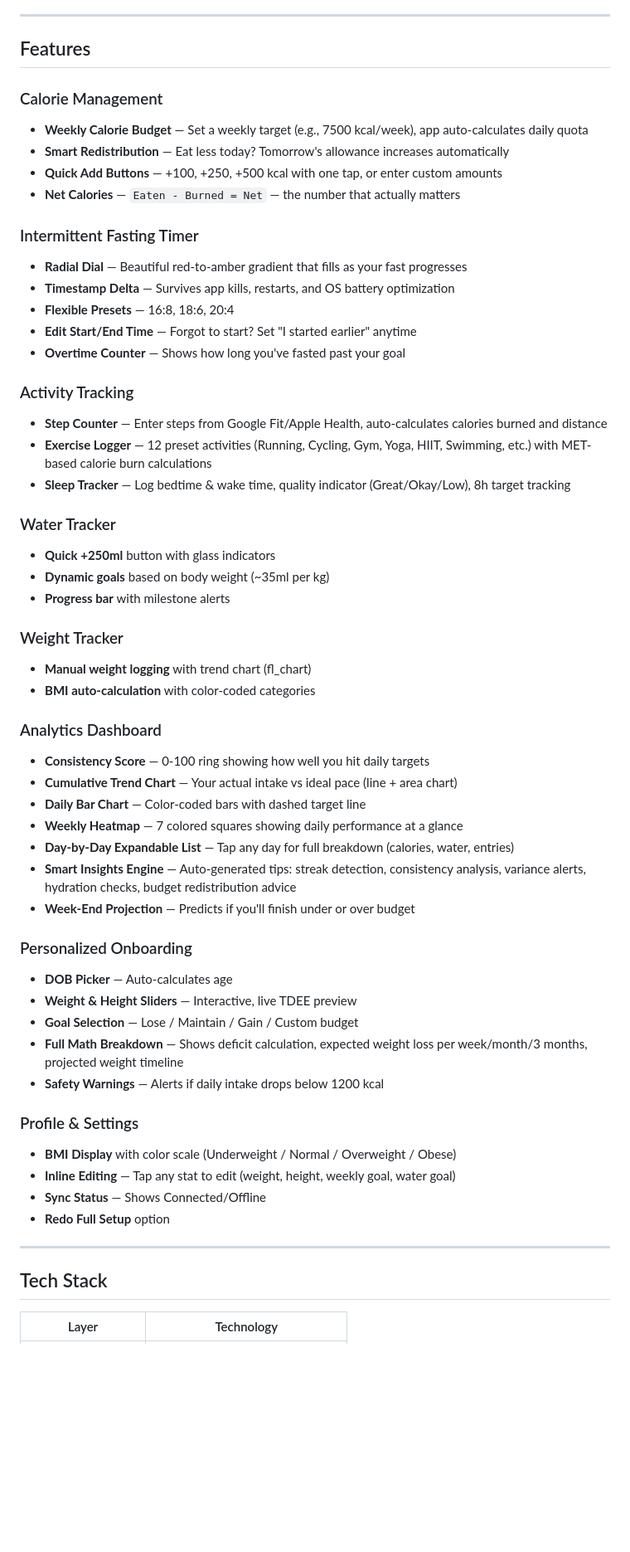
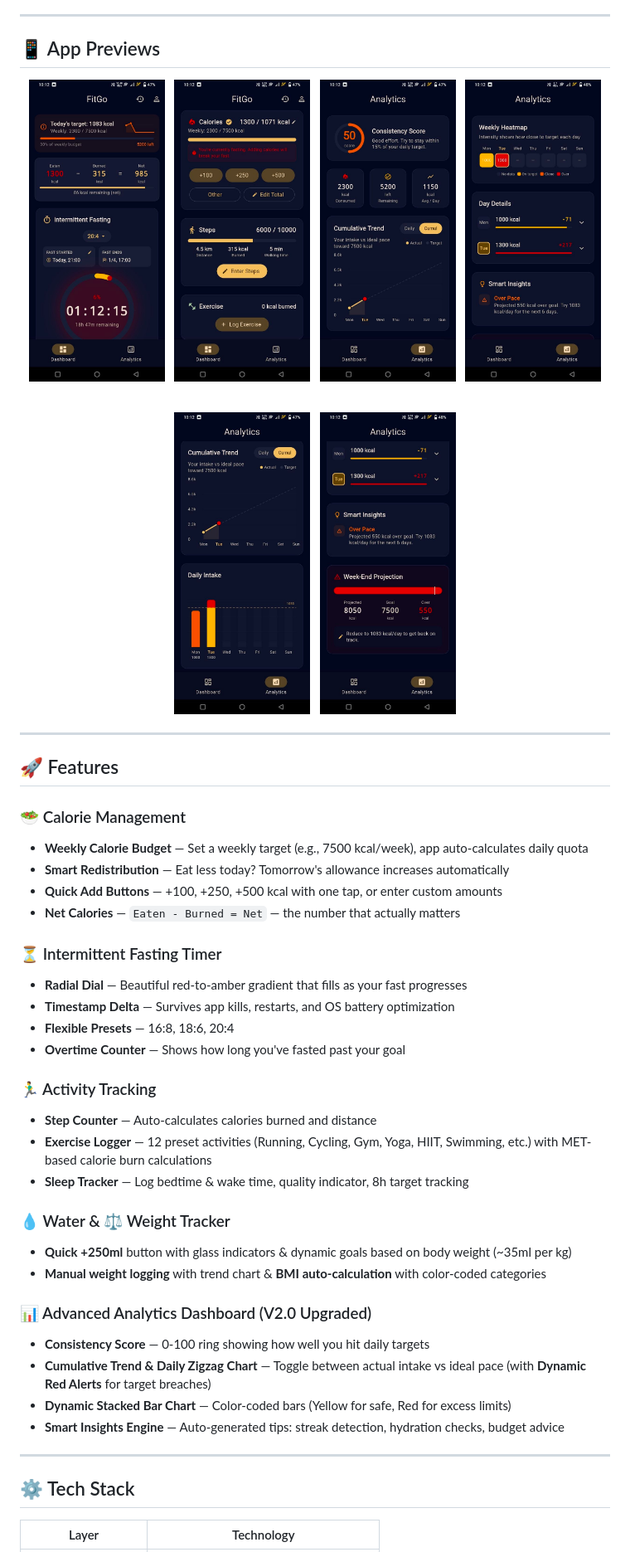
Before and after one commit to MayureshTardekar/FitGo, a Markdown page: README.md, the part around one of its changes. Shown at 83% size. GitHub-like rendering; pictures changed too: img1.jpg (added), img2.jpg (added), img3.jpg (added); blank space fills up the shorter version.

Commit message:
Demo images readme

```diff
--- a/README.md
+++ b/README.md
@@ -4,60 +17,56 @@ A comprehensive, offline-first fitness tracking app built with Flutter. Track ca
 
 ---
 
-## Features
+## 📱 App Previews
 
-### Calorie Management
+<p align="center">
+  <img src="img1.jpg" width="23%" alt="Dashboard Screenshot"> &nbsp;
+  <img src="img2.jpg" width="23%" alt="Analytics Screenshot"> &nbsp;
+  <img src="img3.jpg" width="23%" alt="Tracking Screenshot"> &nbsp;
+  <img src="img4.jpg" width="23%" alt="Profile Screenshot">
+</p>
+
+<br>
+
+<p align="center">
+  <img src="imge3.jpg" width="23%" alt="Extra Feature 1"> &nbsp;
+  <img src="img6.jpg" width="23%" alt="Extra Feature 2">
+</p>
+
+---
+
+## 🚀 Features
+
+### 🥗 Calorie Management
 - **Weekly Calorie Budget** — Set a weekly target (e.g., 7500 kcal/week), app auto-calculates daily quota
 - **Smart Redistribution** — Eat less today? Tomorrow's allowance increases automatically
 - **Quick Add Buttons** — +100, +250, +500 kcal with one tap, or enter custom amounts
 - **Net Calories** — `Eaten - Burned = Net` — the number that actually matters
 
-### Intermittent Fasting Timer
+### ⏳ Intermittent Fasting Timer
 - **Radial Dial** — Beautiful red-to-amber gradient that fills as your fast progresses
 - **Timestamp Delta** — Survives app kills, restarts, and OS battery optimization
 - **Flexible Presets** — 16:8, 18:6, 20:4
-- **Edit Start/End Time** — Forgot to start? Set "I started earlier" anytime
 - **Overtime Counter** — Shows how long you've fasted past your goal
 
-### Activity Tracking
-- **Step Counter** — Enter steps from Google Fit/Apple Health, auto-calculates calories burned and distance
+### 🏃‍♂️ Activity Tracking
+- **Step Counter** — Auto-calculates calories burned and distance
 - **Exercise Logger** — 12 preset activities (Running, Cycling, Gym, Yoga, HIIT, Swimming, etc.) with MET-based calorie burn calculations
-- **Sleep Tracker** — Log bedtime & wake time, quality indicator (Great/Okay/Low), 8h target tracking
+- **Sleep Tracker** — Log bedtime & wake time, quality indicator, 8h target tracking
 
-### Water Tracker
-- **Quick +250ml** button with glass indicators
-- **Dynamic goals** based on body weight (~35ml per kg)
-- **Progress bar** with milestone alerts
+### 💧 Water & ⚖️ Weight Tracker
+- **Quick +250ml** button with glass indicators & dynamic goals based on body weight (~35ml per kg)
+- **Manual weight logging** with trend chart & **BMI auto-calculation** with color-coded categories
 
-### Weight Tracker
-- **Manual weight logging** with trend chart (fl_chart)
-- **BMI auto-calculation** with color-coded categories
-
-### Analytics Dashboard
+### 📊 Advanced Analytics Dashboard (V2.0 Upgraded)
 - **Consistency Score** — 0-100 ring showing how well you hit daily targets
-- **Cumulative Trend Chart** — Your actual intake vs ideal pace (line + area chart)
-- **Daily Bar Chart** — Color-coded bars with dashed target line
-- **Weekly Heatmap** — 7 colored squares showing daily performance at a glance
-- **Day-by-Day Expandable List** — Tap any day for full breakdown (calories, water, entries)
-- **Smart Insights Engine** — Auto-generated tips: streak detection, consistency analysis, variance alerts, hydration checks, budget redistribution advice
-- **Week-End Projection** — Predicts if you'll finish under or over budget
-
-### Personalized Onboarding
-- **DOB Picker** — Auto-calculates age
-- **Weight & Height Sliders** — Interactive, live TDEE preview
-- **Goal Selection** — Lose / Maintain / Gain / Custom budget
-- **Full Math Breakdown** — Shows deficit calculation, expected weight loss per week/month/3 months, projected weight timeline
-- **Safety Warnings** — Alerts if daily intake drops below 1200 kcal
-
-### Profile & Settings
-- **BMI Display** with color scale (Underweight / Normal / Overweight / Obese)
-- **Inline Editing** — Tap any stat to edit (weight, height, weekly goal, water goal)
-- **Sync Status** — Shows Connected/Offline
-- **Redo Full Setup** option
+- **Cumulative Trend & Daily Zigzag Chart** — Toggle between actual intake vs ideal pace (with **Dynamic Red Alerts** for target breaches)
+- **Dynamic Stacked Bar Chart** — Color-coded bars (Yellow for safe, Red for excess limits)
+- **Smart Insights Engine** — Auto-generated tips: streak detection, hydration checks, budget advice
 
 ---
 
-## Tech Stack
+## ⚙️ Tech Stack
 
 | Layer | Technology |
 |---|---|
```
Also changed, not shown: other parts of README.md (+41 -95 lines).
